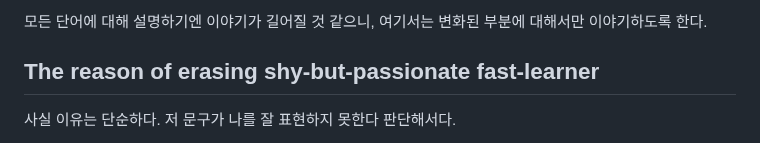
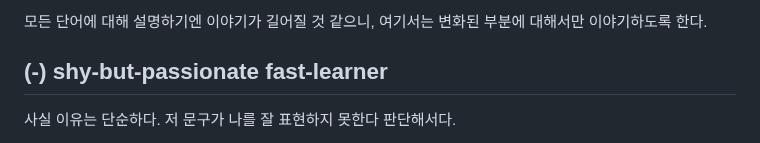
Before and after one commit to samso-today/samso.today, a Markdown page: content/logs/231005.md, the part around one of its changes. Drawn GitHub-style.

```diff
--- a/content/logs/231005.md
+++ b/content/logs/231005.md
@@ -21,7 +21,7 @@ shy-but-passionate fast-learner가 versatile data engineer로 변경되었다는
 모든 단어에 대해 설명하기엔 이야기가 길어질 것 같으니, 여기서는 변화된 부분에 대해서만 이야기하도록 한다.
 
 
-## The reason of erasing shy-but-passionate fast-learner
+## (-) shy-but-passionate fast-learner
 사실 이유는 단순하다. 저 문구가 나를 잘 표현하지 못한다 판단해서다.
 
 최근 상담에서 TCI 검사(Temperment and Character Inventory, 기질 및 성격 검사) 를 진행한 적 있었는데,
```
Also changed, not shown: other parts of content/logs/231005.md (+2 -2 lines).
